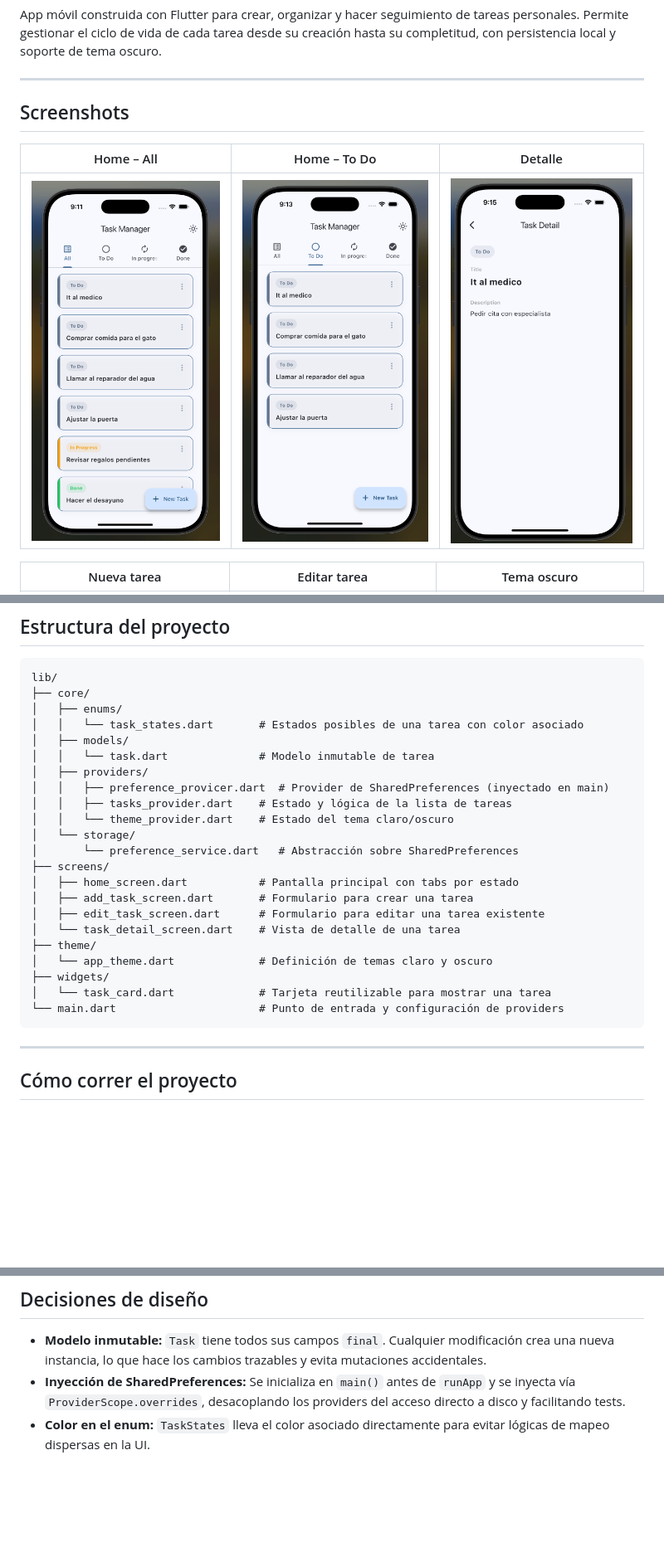
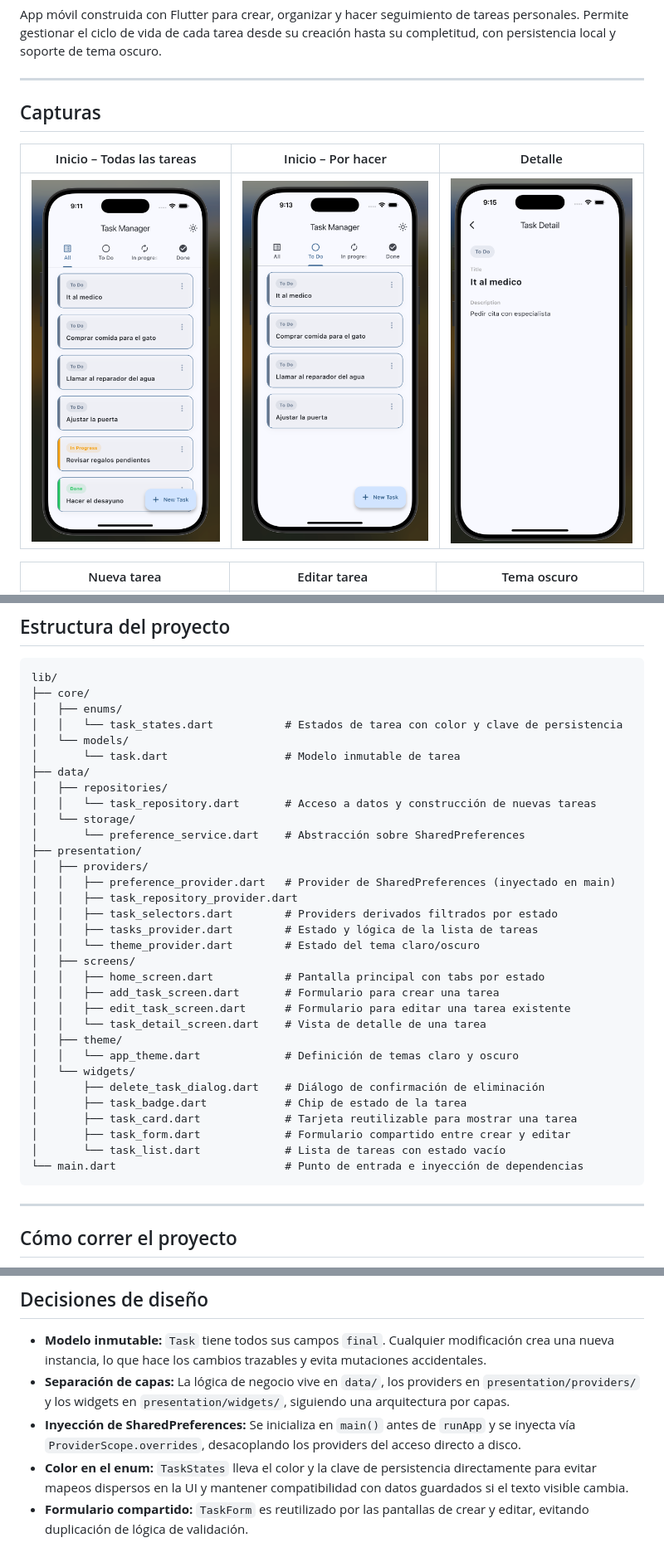
Before and after one commit to slorduy/gestor_tareas_personales, a Markdown page: README.md, 3 parts joined by grey strips. Shown at 83% size. Rendered like a GitHub page; blank space fills up the shorter version.

Commit message:
fix: ajustes y correcciones

````diff
--- a/README.md
+++ b/README.md
@@ -4,7 +4,7 @@ App móvil construida con Flutter para crear, organizar y hacer seguimiento de t
 
 ---
 
-## Screenshots
+## Capturas
 
-| Home – All | Home – To Do | Detalle |
+| Inicio – Todas las tareas | Inicio – Por hacer | Detalle |
 |:---:|:---:|:---:|
@@ -45,25 +45,35 @@ App móvil construida con Flutter para crear, organizar y hacer seguimiento de t
 lib/
 ├── core/
 │   ├── enums/
-│   │   └── task_states.dart       # Estados posibles de una tarea con color asociado
-│   ├── models/
-│   │   └── task.dart              # Modelo inmutable de tarea
+│   │   └── task_states.dart           # Estados de tarea con color y clave de persistencia
+│   └── models/
+│       └── task.dart                  # Modelo inmutable de tarea
+├── data/
+│   ├── repositories/
+│   │   └── task_repository.dart       # Acceso a datos y construcción de nuevas tareas
+│   └── storage/
+│       └── preference_service.dart    # Abstracción sobre SharedPreferences
+├── presentation/
 │   ├── providers/
-│   │   ├── preference_provicer.dart  # Provider de SharedPreferences (inyectado en main)
-│   │   ├── tasks_provider.dart    # Estado y lógica de la lista de tareas
-│   │   └── theme_provider.dart    # Estado del tema claro/oscuro
-│   └── storage/
-│       └── preference_service.dart   # Abstracción sobre SharedPreferences
-├── screens/
-│   ├── home_screen.dart           # Pantalla principal con tabs por estado
-│   ├── add_task_screen.dart       # Formulario para crear una tarea
-│   ├── edit_task_screen.dart      # Formulario para editar una tarea existente
-│   └── task_detail_screen.dart    # Vista de detalle de una tarea
-├── theme/
-│   └── app_theme.dart             # Definición de temas claro y oscuro
-├── widgets/
-│   └── task_card.dart             # Tarjeta reutilizable para mostrar una tarea
-└── main.dart                      # Punto de entrada y configuración de providers
+│   │   ├── preference_provider.dart   # Provider de SharedPreferences (inyectado en main)
+│   │   ├── task_repository_provider.dart
+│   │   ├── task_selectors.dart        # Providers derivados filtrados por estado
+│   │   ├── tasks_provider.dart        # Estado y lógica de la lista de tareas
+│   │   └── theme_provider.dart        # Estado del tema claro/oscuro
+│   ├── screens/
+│   │   ├── home_screen.dart           # Pantalla principal con tabs por estado
+│   │   ├── add_task_screen.dart       # Formulario para crear una tarea
+│   │   ├── edit_task_screen.dart      # Formulario para editar una tarea existente
+│   │   └── task_detail_screen.dart    # Vista de detalle de una tarea
+│   ├── theme/
+│   │   └── app_theme.dart             # Definición de temas claro y oscuro
+│   └── widgets/
+│       ├── delete_task_dialog.dart    # Diálogo de confirmación de eliminación
+│       ├── task_badge.dart            # Chip de estado de la tarea
+│       ├── task_card.dart             # Tarjeta reutilizable para mostrar una tarea
+│       ├── task_form.dart             # Formulario compartido entre crear y editar
+│       └── task_list.dart             # Lista de tareas con estado vacío
+└── main.dart                          # Punto de entrada e inyección de dependencias
 ```
 
 ---
@@ -105,5 +115,7 @@ El avance es unidireccional. Una tarea completada no puede retroceder de estado.
 ## Decisiones de diseño
 
 - **Modelo inmutable:** `Task` tiene todos sus campos `final`. Cualquier modificación crea una nueva instancia, lo que hace los cambios trazables y evita mutaciones accidentales.
-- **Inyección de SharedPreferences:** Se inicializa en `main()` antes de `runApp` y se inyecta vía `ProviderScope.overrides`, desacoplando los providers del acceso directo a disco y facilitando tests.
-- **Color en el enum:** `TaskStates` lleva el color asociado directamente para evitar lógicas de mapeo dispersas en la UI.
+- **Separación de capas:** La lógica de negocio vive en `data/`, los providers en `presentation/providers/` y los widgets en `presentation/widgets/`, siguiendo una arquitectura por capas.
+- **Inyección de SharedPreferences:** Se inicializa en `main()` antes de `runApp` y se inyecta vía `ProviderScope.overrides`, desacoplando los providers del acceso directo a disco.
+- **Color en el enum:** `TaskStates` lleva el color y la clave de persistencia directamente para evitar mapeos dispersos en la UI y mantener compatibilidad con datos guardados si el texto visible cambia.
+- **Formulario compartido:** `TaskForm` es reutilizado por las pantallas de crear y editar, evitando duplicación de lógica de validación.
````
Also changed, not shown: other parts of README.md (+2 -2 lines).
